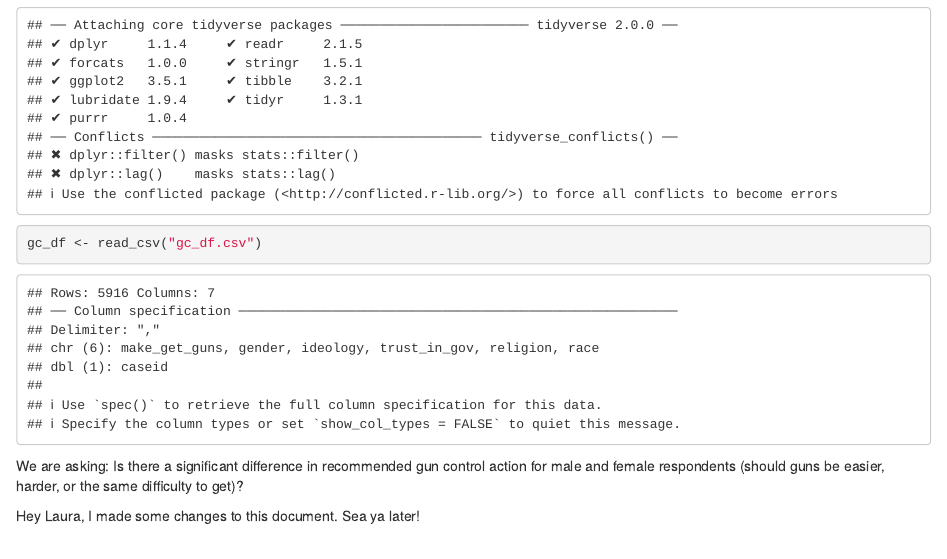
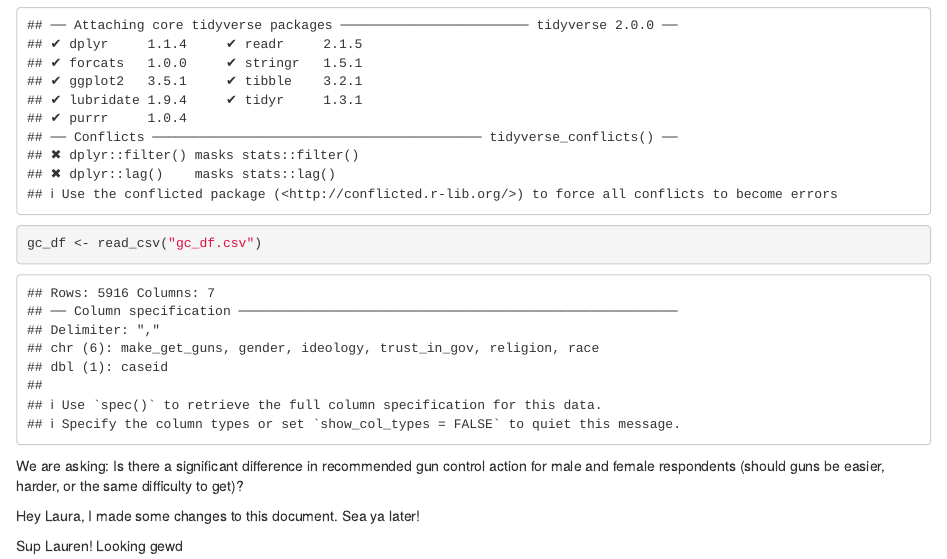
Before and after one commit to lauraing/lab-7-chi-laura, an R Markdown document (Laura Lab 7.Rmd): the page in a window 1100 px wide, from 200 px down. Rendered offline with R 4.5, knitr and Pandoc, with nearby package versions.

Commit message:
made small edit (Laura)

```diff
--- a/Laura Lab 7.Rmd
+++ b/Laura Lab 7.Rmd
@@ -20,5 +20,6 @@ gc_df <- read_csv("gc_df.csv")
 
 We are asking: Is there a significant difference in recommended gun control action for male and female respondents (should guns be easier, harder, or the same difficulty to get)?
 
+Hey Laura, I made some changes to this document. Sea ya later!
 
-Hey Laura, I made some changes to this document. Sea ya later!
+Sup Lauren! Looking gewd
```
